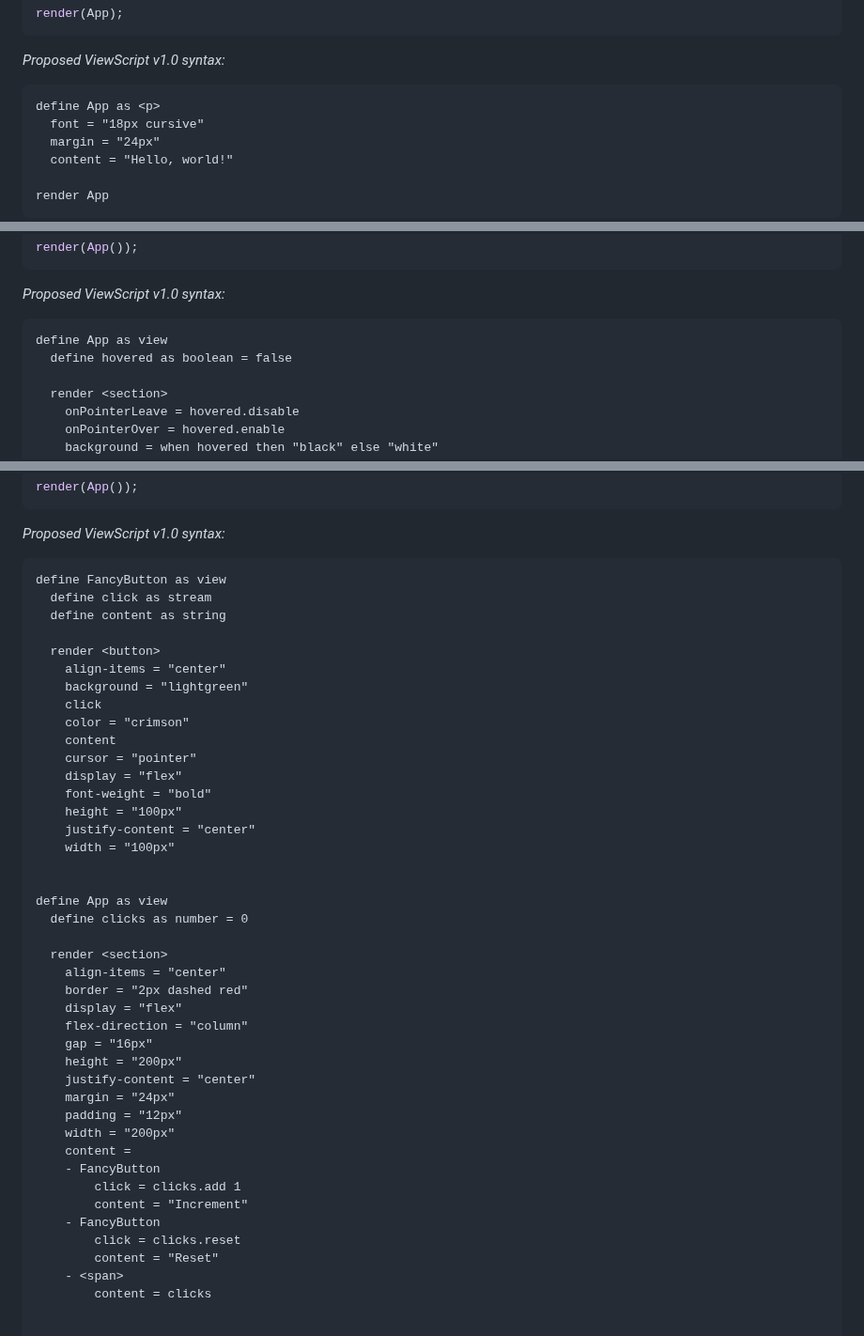
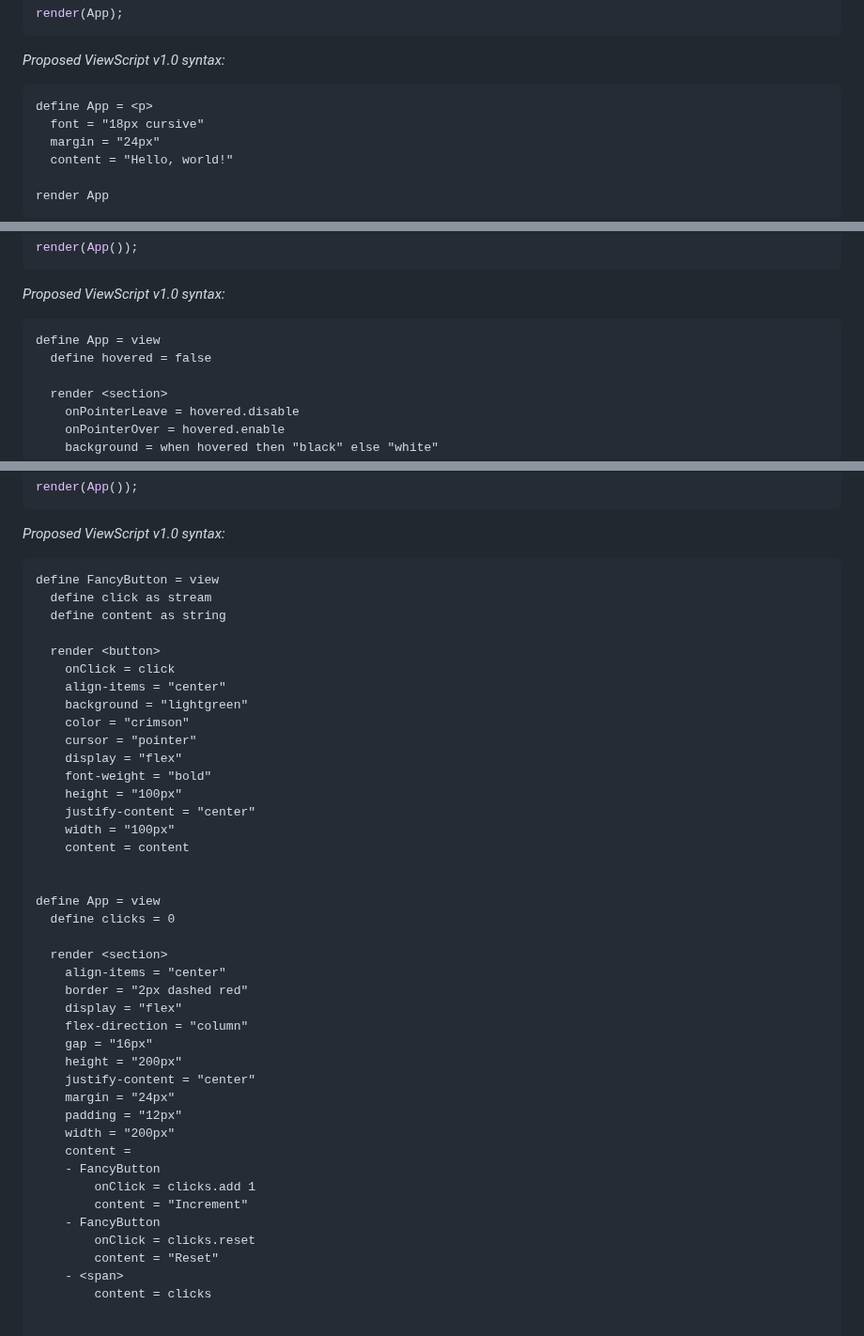
Before and after one commit to alexyuly/ViewScript, a Markdown page: README.md, 3 parts joined by grey strips. Shown at 94% size. GitHub-like rendering.

````diff
--- a/README.md
+++ b/README.md
@@ -61,7 +61,7 @@ render(App);
 _Proposed ViewScript v1.0 syntax:_
 
 ```
-define App as <p>
+define App = <p>
   font = "18px cursive"
   margin = "24px"
   content = "Hello, world!"
@@ -131,8 +131,8 @@ render(App());
 _Proposed ViewScript v1.0 syntax:_
 
 ```
-define App as view
-  define hovered as boolean = false
+define App = view
+  define hovered = false
 
   render <section>
     onPointerLeave = hovered.disable
@@ -218,26 +218,26 @@ render(App());
 _Proposed ViewScript v1.0 syntax:_
 
 ```
-define FancyButton as view
+define FancyButton = view
   define click as stream
   define content as string
 
   render <button>
+    onClick = click
     align-items = "center"
     background = "lightgreen"
-    click
     color = "crimson"
-    content
     cursor = "pointer"
     display = "flex"
     font-weight = "bold"
     height = "100px"
     justify-content = "center"
     width = "100px"
+    content = content
 
 
-define App as view
-  define clicks as number = 0
+define App = view
+  define clicks = 0
 
   render <section>
     align-items = "center"
@@ -252,10 +252,10 @@ define App as view
     width = "200px"
     content =
     - FancyButton
-        click = clicks.add 1
+        onClick = clicks.add 1
         content = "Increment"
     - FancyButton
-        click = clicks.reset
+        onClick = clicks.reset
         content = "Reset"
     - <span>
         content = clicks
````
Also changed, not shown: other parts of README.md (+1 -1 lines).
